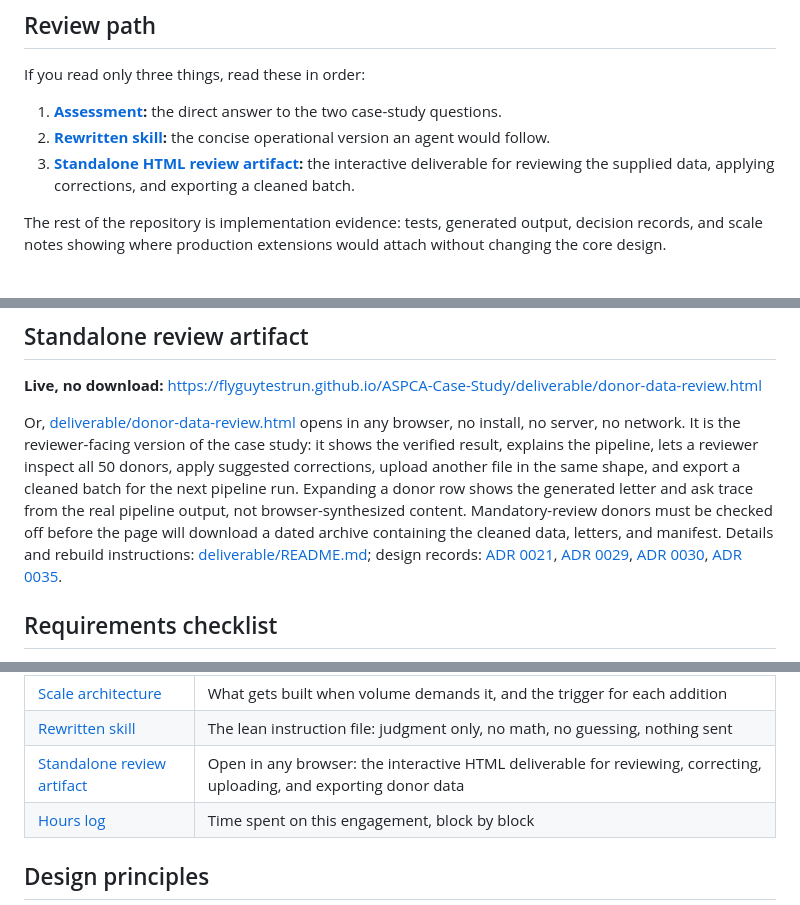
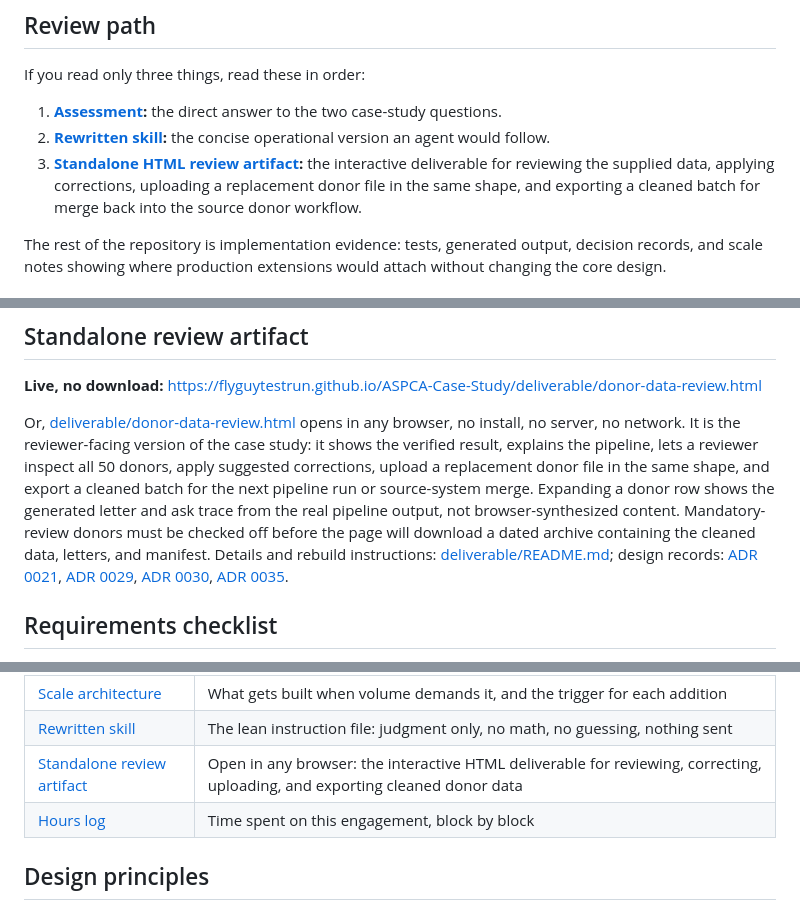
Before and after one commit to FlyguyTestRun/ASPCA-Case-Study, a Markdown page: README.md, 3 parts joined by grey strips. Rendered like a GitHub page.

Commit message:
Clarify standalone deliverable workflow

```diff
--- a/README.md
+++ b/README.md
@@ -10,7 +10,7 @@ If you read only three things, read these in order:
 
 1. **[Assessment](assessment/ASSESSMENT.md):** the direct answer to the two case-study questions.
 2. **[Rewritten skill](skill/charity-donor-outreach/SKILL.md):** the concise operational version an agent would follow.
-3. **[Standalone HTML review artifact](deliverable/donor-data-review.html):** the interactive deliverable for reviewing the supplied data, applying corrections, and exporting a cleaned batch.
+3. **[Standalone HTML review artifact](deliverable/donor-data-review.html):** the interactive deliverable for reviewing the supplied data, applying corrections, uploading a replacement donor file in the same shape, and exporting a cleaned batch for merge back into the source donor workflow.
 
 The rest of the repository is implementation evidence: tests, generated output, decision records, and scale notes showing where production extensions would attach without changing the core design.
 
@@ -127,7 +127,7 @@ A completed run is committed in [output/](output/) as evidence: the [review mani
 
 **Live, no download:** https://flyguytestrun.github.io/ASPCA-Case-Study/deliverable/donor-data-review.html
 
-Or, [deliverable/donor-data-review.html](deliverable/donor-data-review.html) opens in any browser, no install, no server, no network. It is the reviewer-facing version of the case study: it shows the verified result, explains the pipeline, lets a reviewer inspect all 50 donors, apply suggested corrections, upload another file in the same shape, and export a cleaned batch for the next pipeline run. Expanding a donor row shows the generated letter and ask trace from the real pipeline output, not browser-synthesized content. Mandatory-review donors must be checked off before the page will download a dated archive containing the cleaned data, letters, and manifest. Details and rebuild instructions: [deliverable/README.md](deliverable/README.md); design records: [ADR 0021](docs/adr/0021-standalone-review-artifact.md), [ADR 0029](docs/adr/0029-browser-side-upload-clean-and-persist.md), [ADR 0030](docs/adr/0030-letter-preview-and-date-display.md), [ADR 0035](docs/adr/0035-html-review-gate-and-dated-archive.md).
+Or, [deliverable/donor-data-review.html](deliverable/donor-data-review.html) opens in any browser, no install, no server, no network. It is the reviewer-facing version of the case study: it shows the verified result, explains the pipeline, lets a reviewer inspect all 50 donors, apply suggested corrections, upload a replacement donor file in the same shape, and export a cleaned batch for the next pipeline run or source-system merge. Expanding a donor row shows the generated letter and ask trace from the real pipeline output, not browser-synthesized content. Mandatory-review donors must be checked off before the page will download a dated archive containing the cleaned data, letters, and manifest. Details and rebuild instructions: [deliverable/README.md](deliverable/README.md); design records: [ADR 0021](docs/adr/0021-standalone-review-artifact.md), [ADR 0029](docs/adr/0029-browser-side-upload-clean-and-persist.md), [ADR 0030](docs/adr/0030-letter-preview-and-date-display.md), [ADR 0035](docs/adr/0035-html-review-gate-and-dated-archive.md).
 
 ## Requirements checklist
 
@@ -147,7 +147,7 @@ Or, [deliverable/donor-data-review.html](deliverable/donor-data-review.html) ope
 | [Trap registry](docs/trap-registry.md) | Every planted defect: where it hides, how it is caught, the test that proves it |
 | [Scale architecture](docs/scale-architecture.md) | What gets built when volume demands it, and the trigger for each addition |
 | [Rewritten skill](skill/charity-donor-outreach/SKILL.md) | The lean instruction file: judgment only, no math, no guessing, nothing sent |
-| [Standalone review artifact](deliverable/donor-data-review.html) | Open in any browser: the interactive HTML deliverable for reviewing, correcting, uploading, and exporting donor data |
+| [Standalone review artifact](deliverable/donor-data-review.html) | Open in any browser: the interactive HTML deliverable for reviewing, correcting, uploading, and exporting cleaned donor data |
 | [Hours log](HOURS.md) | Time spent on this engagement, block by block |
 
 ## Design principles
```
Also changed, not shown: assessment/ASSESSMENT.md (+1 -1 lines), deliverable/README.md (+7 -6 lines).
